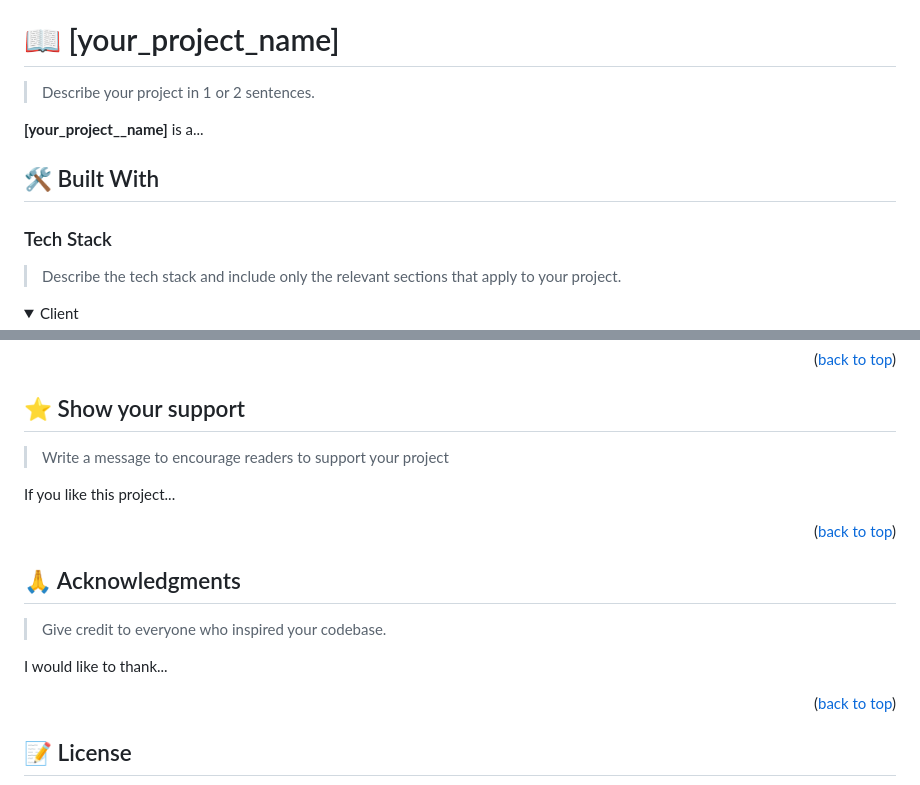
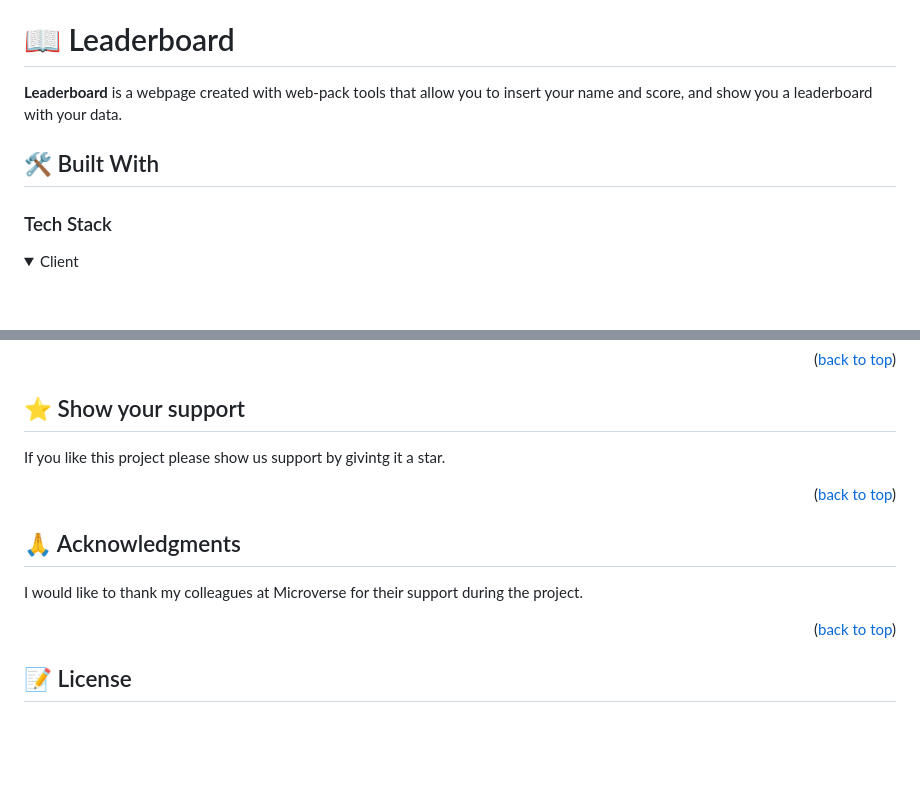
Before and after one commit to lRebornsl/leaderboard, a Markdown page: README.md, 2 parts joined by grey strips. GitHub-like rendering; folded sections open; blank space fills up the shorter version.

```diff
--- a/README.md
+++ b/README.md
@@ -32,18 +32,14 @@
 
 <!-- PROJECT DESCRIPTION -->
 
-# 📖 [your_project_name] <a name="about-project"></a>
+# 📖 Leaderboard <a name="about-project"></a>
 
-> Describe your project in 1 or 2 sentences.
-
-**[your_project__name]** is a...
+**Leaderboard** is a webpage created with web-pack tools that allow you to insert your name and score, and show you a leaderboard with your data.
 
 ## 🛠 Built With <a name="built-with"></a>
 
 ### Tech Stack <a name="tech-stack"></a>
 
-> Describe the tech stack and include only the relevant sections that apply to your project.
-
 <details>
   <summary>Client</summary>
   <ul>
@@ -217,9 +145,7 @@ Feel free to check the [issues page](../../issues/).
 
 ## ⭐️ Show your support <a name="support"></a>
 
-> Write a message to encourage readers to support your project
-
-If you like this project...
+If you like this project please show us support by givintg it a star.
 
 <p align="right">(<a href="#readme-top">back to top</a>)</p>
 
@@ -227,9 +153,7 @@ If you like this project...
 
 ## 🙏 Acknowledgments <a name="acknowledgements"></a>
 
-> Give credit to everyone who inspired your codebase.
-
-I would like to thank...
+I would like to thank my colleagues at Microverse for their support during the project.
 
 <p align="right">(<a href="#readme-top">back to top</a>)</p>
 
```
Also changed, not shown: other parts of README.md (+18 -86 lines).
